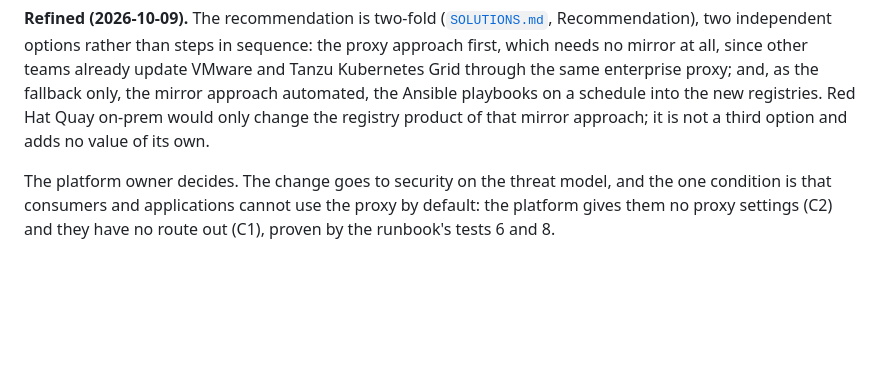
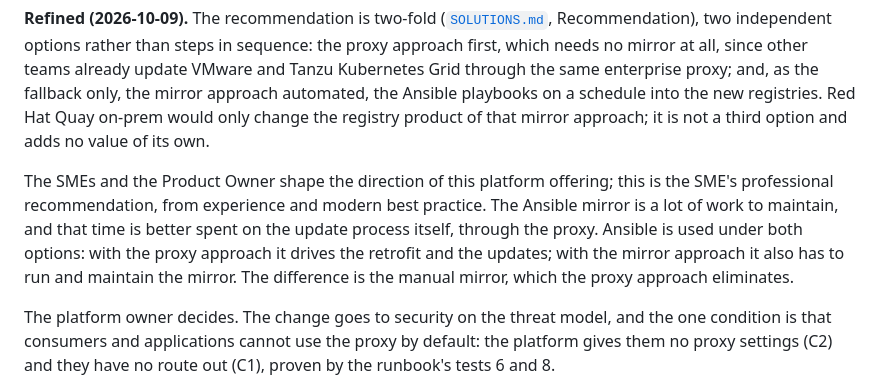
Before and after one commit to ephico2real2/openshift-upgrade, a Markdown page: docs/DESIGN-DECISIONS.md, the part around the change. Rendered like a GitHub page; blank space fills up the shorter version.

```diff
--- a/docs/DESIGN-DECISIONS.md
+++ b/docs/DESIGN-DECISIONS.md
@@ -78,6 +78,13 @@ which needs no mirror at all, since other teams already update VMware and Tanzu
 through the same enterprise proxy; and, as the fallback only, the mirror approach automated, the
 Ansible playbooks on a schedule into the new registries. Red Hat Quay on-prem would only change the
 registry product of that mirror approach; it is not a third option and adds no value of its own.
+
+The SMEs and the Product Owner shape the direction of this platform offering; this is the SME's
+professional recommendation, from experience and modern best practice. The Ansible mirror is a lot of
+work to maintain, and that time is better spent on the update process itself, through the proxy.
+Ansible is used under both options: with the proxy approach it drives the retrofit and the updates;
+with the mirror approach it also has to run and maintain the mirror. The difference is the manual
+mirror, which the proxy approach eliminates.
 
 The platform owner decides. The change goes to security on the threat model, and the one condition
 is that consumers and applications cannot use the proxy by default: the platform gives them no proxy
```
Also changed, not shown: docs/SOLUTIONS.md (+13 -2 lines), docs/diagrams/three-steps/decision.dark.png, docs/diagrams/three-steps/decision.light.png, 3 other files.
